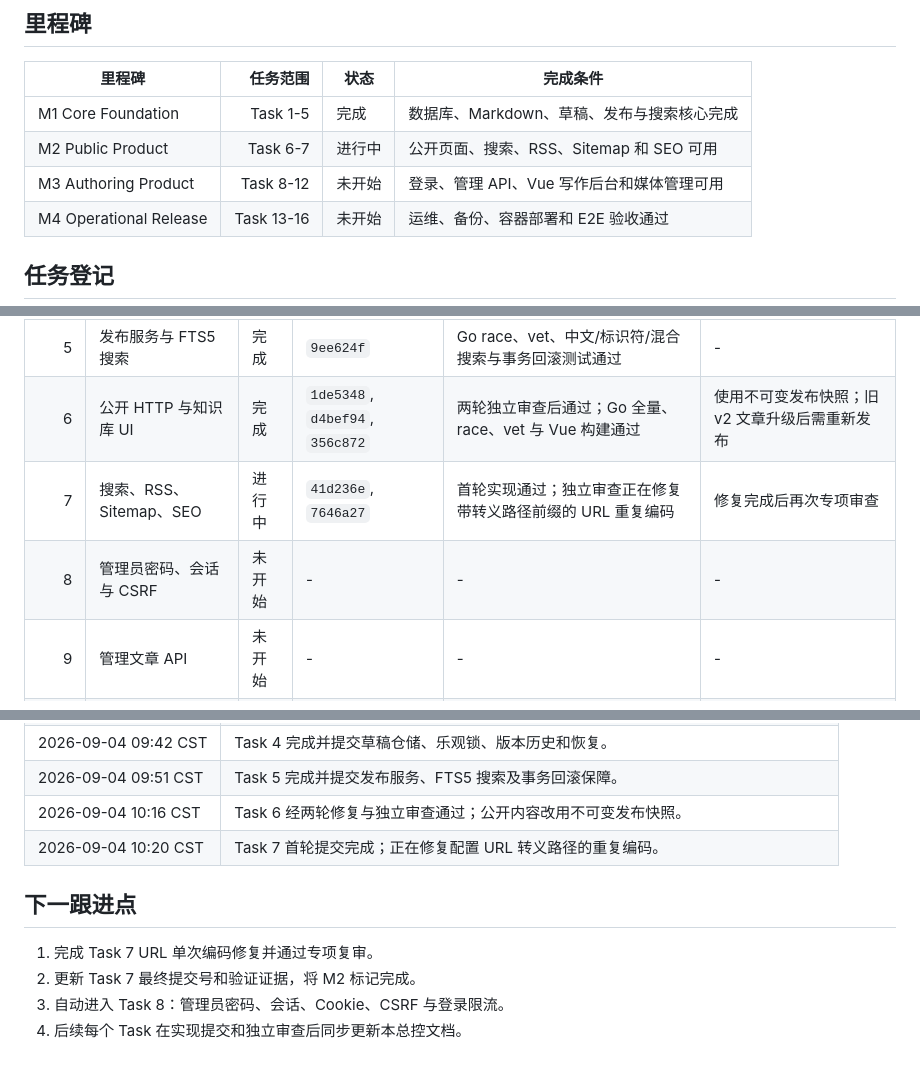
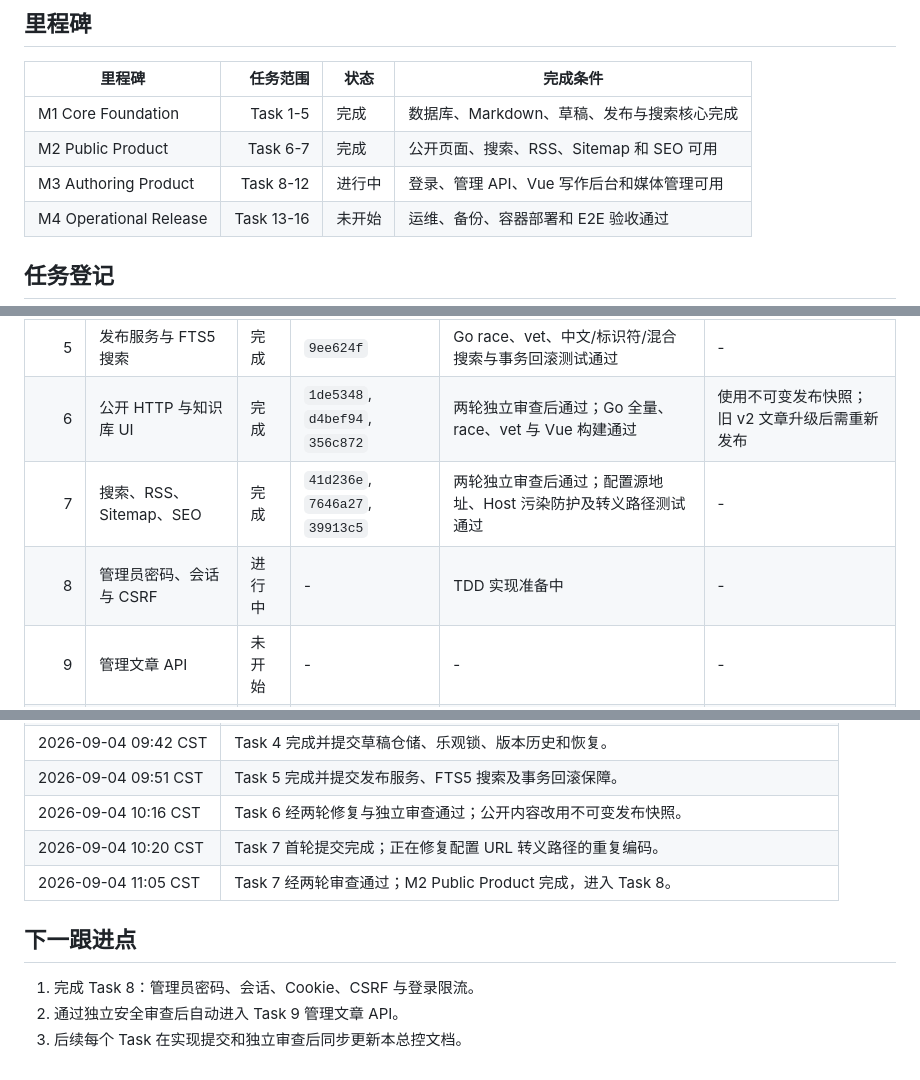
Before and after one commit to Ivenfpeng/diary_blog, a Markdown page: docs/progress/diary-blog-progress.md, 3 parts joined by grey strips. GitHub-like rendering.

Commit message:
docs: mark public product milestone complete

```diff
--- a/docs/progress/diary-blog-progress.md
+++ b/docs/progress/diary-blog-progress.md
@@ -31,8 +31,8 @@
 | 里程碑 | 任务范围 | 状态 | 完成条件 |
 |---|---:|---|---|
 | M1 Core Foundation | Task 1-5 | 完成 | 数据库、Markdown、草稿、发布与搜索核心完成 |
-| M2 Public Product | Task 6-7 | 进行中 | 公开页面、搜索、RSS、Sitemap 和 SEO 可用 |
-| M3 Authoring Product | Task 8-12 | 未开始 | 登录、管理 API、Vue 写作后台和媒体管理可用 |
+| M2 Public Product | Task 6-7 | 完成 | 公开页面、搜索、RSS、Sitemap 和 SEO 可用 |
+| M3 Authoring Product | Task 8-12 | 进行中 | 登录、管理 API、Vue 写作后台和媒体管理可用 |
 | M4 Operational Release | Task 13-16 | 未开始 | 运维、备份、容器部署和 E2E 验收通过 |
 
 ## 任务登记
@@ -45,8 +45,8 @@
 | 4 | 草稿仓储与历史版本 | 完成 | `8b5d602` | 4 组仓储集成测试、Go/Vue 全量验证通过 | 乐观锁、标签替换、30 版保留与恢复完成 |
 | 5 | 发布服务与 FTS5 搜索 | 完成 | `9ee624f` | Go race、vet、中文/标识符/混合搜索与事务回滚测试通过 | - |
 | 6 | 公开 HTTP 与知识库 UI | 完成 | `1de5348`, `d4bef94`, `356c872` | 两轮独立审查后通过；Go 全量、race、vet 与 Vue 构建通过 | 使用不可变发布快照；旧 v2 文章升级后需重新发布 |
-| 7 | 搜索、RSS、Sitemap、SEO | 进行中 | `41d236e`, `7646a27` | 首轮实现通过；独立审查正在修复带转义路径前缀的 URL 重复编码 | 修复完成后再次专项审查 |
-| 8 | 管理员密码、会话与 CSRF | 未开始 | - | - | - |
+| 7 | 搜索、RSS、Sitemap、SEO | 完成 | `41d236e`, `7646a27`, `39913c5` | 两轮独立审查后通过；配置源地址、Host 污染防护及转义路径测试通过 | - |
+| 8 | 管理员密码、会话与 CSRF | 进行中 | - | TDD 实现准备中 | - |
 | 9 | 管理文章 API | 未开始 | - | - | - |
 | 10 | Vue 后台框架与登录 | 未开始 | - | - | - |
 | 11 | 文章列表与 Markdown 编辑器 | 未开始 | - | - | - |
@@ -88,10 +88,10 @@
 | 2026-09-04 09:51 CST | Task 5 完成并提交发布服务、FTS5 搜索及事务回滚保障。 |
 | 2026-09-04 10:16 CST | Task 6 经两轮修复与独立审查通过；公开内容改用不可变发布快照。 |
 | 2026-09-04 10:20 CST | Task 7 首轮提交完成；正在修复配置 URL 转义路径的重复编码。 |
+| 2026-09-04 11:05 CST | Task 7 经两轮审查通过；M2 Public Product 完成，进入 Task 8。 |
 
 ## 下一跟进点
 
-1. 完成 Task 7 URL 单次编码修复并通过专项复审。
-2. 更新 Task 7 最终提交号和验证证据，将 M2 标记完成。
-3. 自动进入 Task 8：管理员密码、会话、Cookie、CSRF 与登录限流。
-4. 后续每个 Task 在实现提交和独立审查后同步更新本总控文档。
+1. 完成 Task 8：管理员密码、会话、Cookie、CSRF 与登录限流。
+2. 通过独立安全审查后自动进入 Task 9 管理文章 API。
+3. 后续每个 Task 在实现提交和独立审查后同步更新本总控文档。
```
Also changed, not shown: other parts of docs/progress/diary-blog-progress.md (+3 -3 lines).
